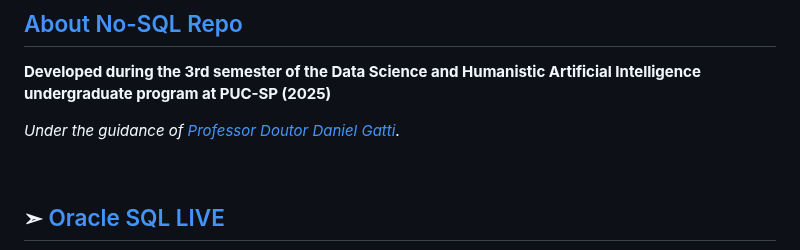
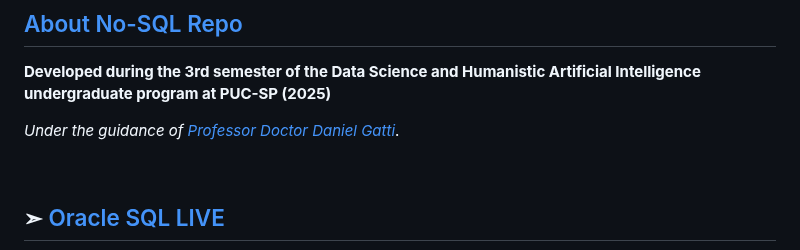
Before and after one commit to Mindful-AI-Assistants/No-SQL, a Markdown page: README.md, the part around the change. Rendered like a GitHub page.

Commit message:
Update README.md
Signed-off-by: Fabiana 🚀  Campanari <113218619+FabianaCampanari@users.noreply.github.com>

```diff
--- a/README.md
+++ b/README.md
@@ -20,7 +20,7 @@
 
 **Developed during the 3rd semester of the Data Science and Humanistic Artificial Intelligence undergraduate program at PUC-SP (2025)**
 
-*Under the guidance of [Professor Doutor Daniel Gatti](https://www.linkedin.com/in/dgatti/)*.
+*Under the guidance of [Professor Doctor Daniel Gatti](https://www.linkedin.com/in/dgatti/)*.
 
 
 <br>
```
